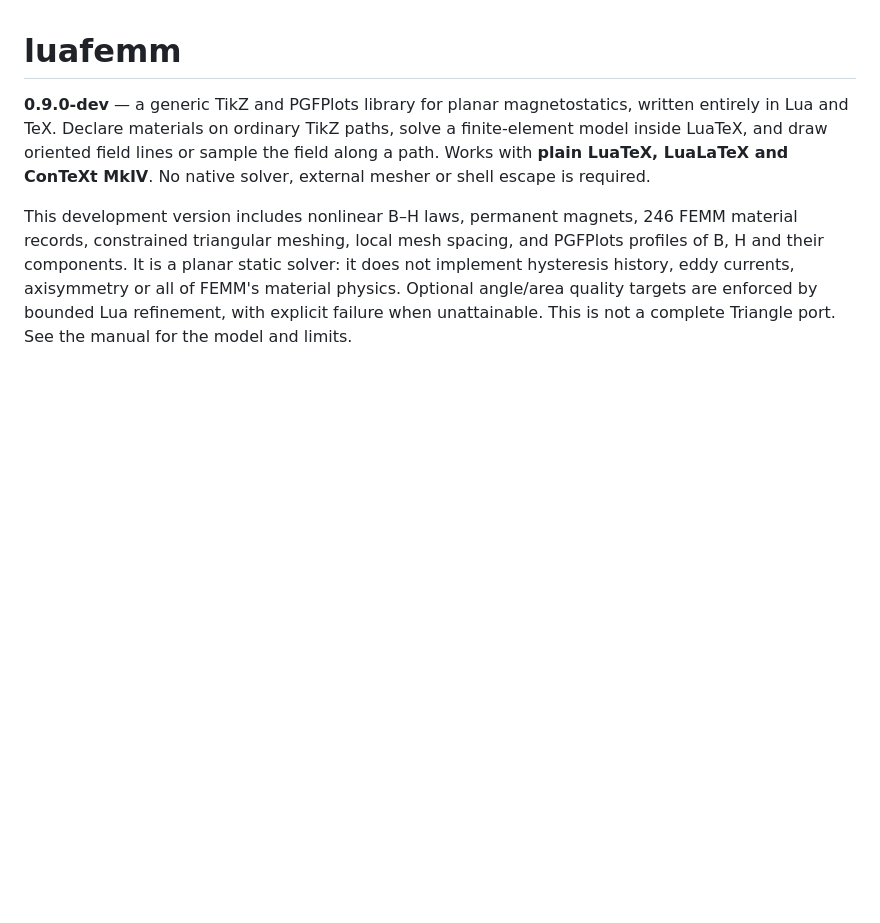
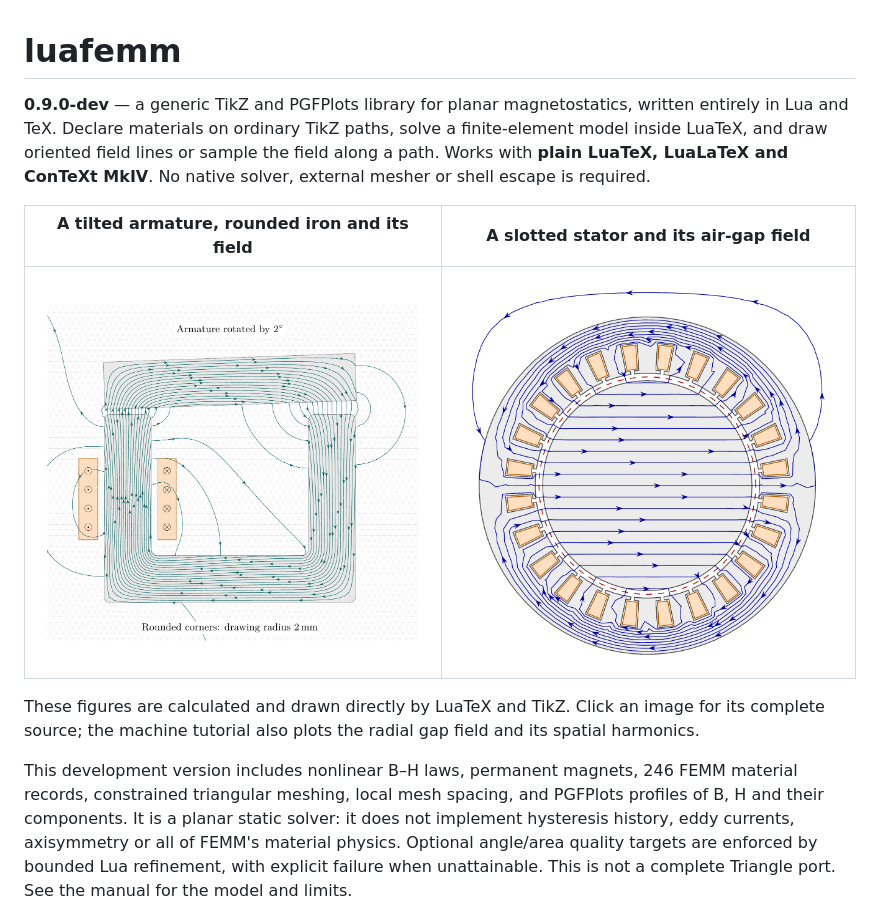
Before and after one commit to cjorssen/luafemm, a Markdown page: README.md, the part around the change printed below. Drawn GitHub-style; pictures changed too: docs/images/slotted-machine-field.png (added), docs/images/tilted-u.png (added); blank space fills up the shorter version.

```diff
--- a/README.md
+++ b/README.md
@@ -13,6 +13,14 @@ written entirely in Lua and TeX. Declare materials on ordinary TikZ paths,
 solve a finite-element model inside LuaTeX, and draw oriented field lines or
 sample the field along a path. Works with **plain LuaTeX, LuaLaTeX and
 ConTeXt MkIV**. No native solver, external mesher or shell escape is required.
+
+| A tilted armature, rounded iron and its field | A slotted stator and its air-gap field |
+| :---: | :---: |
+| [<img src="docs/images/tilted-u.png" width="420" alt="U-shaped electromagnet with a tilted armature, triangular mesh and oriented magnetic field lines.">](examples/curved-core.tex) | [<img src="docs/images/slotted-machine-field.png" width="420" alt="Circular stator with 24 conductor slots surrounding a smooth rotor, with oriented field lines and a circular gap measurement path.">](examples/tutorial-machine-sine.tex) |
+
+These figures are calculated and drawn directly by LuaTeX and TikZ. Click an
+image for its complete source; the machine tutorial also plots the radial gap
+field and its spatial harmonics.
 
 This development version includes nonlinear B–H laws, permanent magnets,
 246 FEMM material records, constrained triangular meshing, local mesh spacing,
```
Also changed, not shown: other parts of README.md (+5 -0 lines), MANIFEST.md (+11 -0 lines), docs/images/README.md (added, +30 -0 lines), docs/images/slotted-rotor.png (added), 1 other file.
